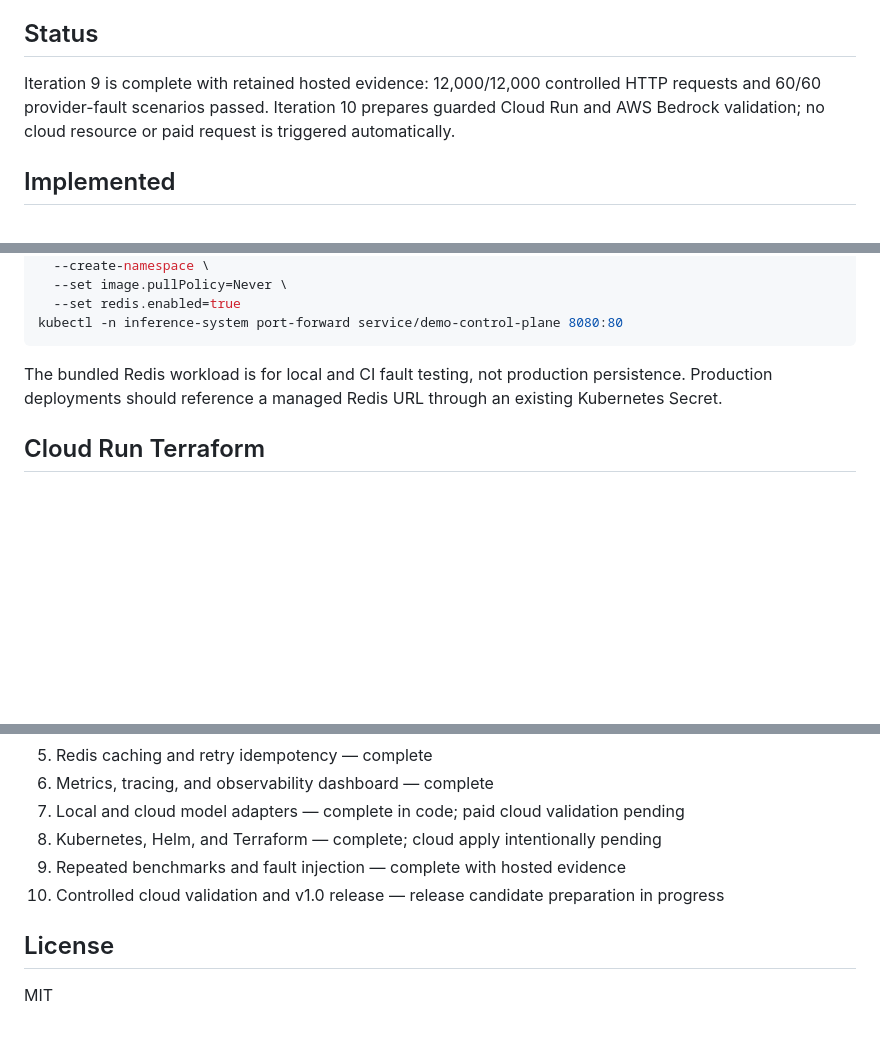
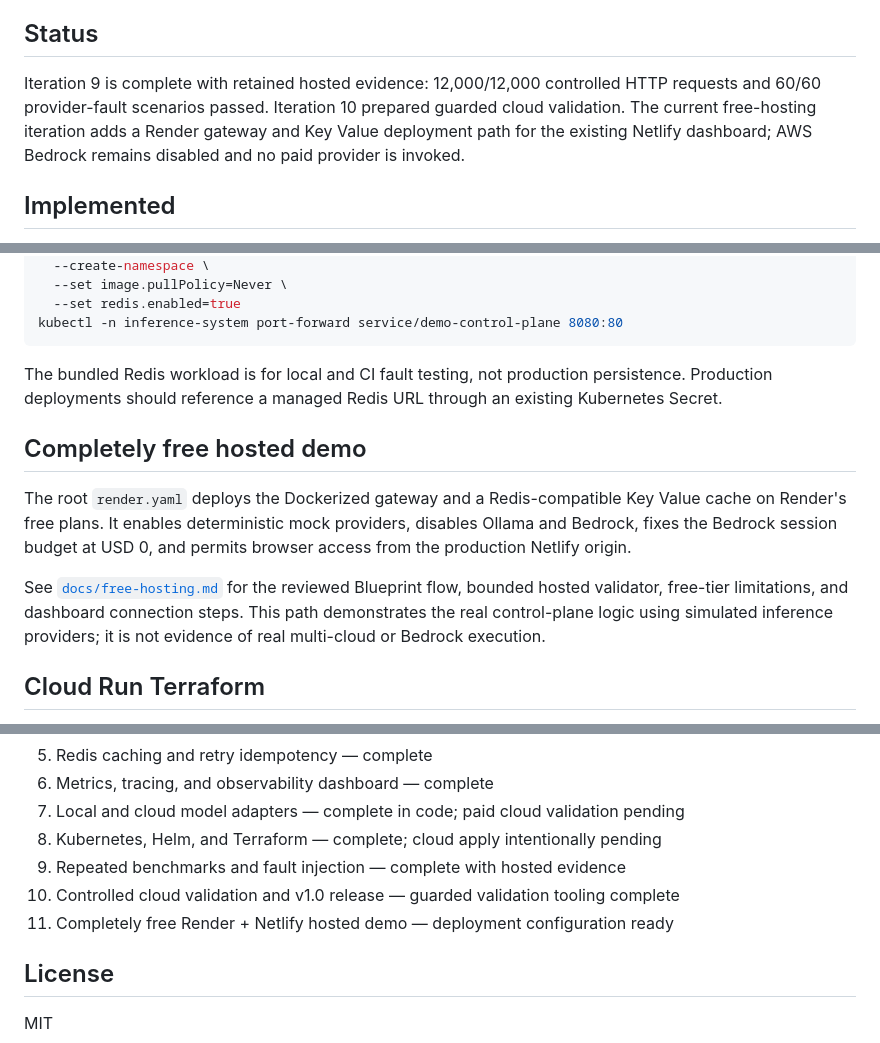
Before and after one commit to anishmannem963/adaptive-ai-inference-control-plane, a Markdown page: README.md, 3 parts joined by grey strips. Rendered like a GitHub page; blank space fills up the shorter version.

Commit message:
Document free Render and Netlify path

```diff
--- a/README.md
+++ b/README.md
@@ -4,7 +4,7 @@ An evidence-driven platform for cost-, latency-, quality-, and health-aware rout
 
 ## Status
 
-Iteration 9 is complete with retained hosted evidence: 12,000/12,000 controlled HTTP requests and 60/60 provider-fault scenarios passed. Iteration 10 prepares guarded Cloud Run and AWS Bedrock validation; no cloud resource or paid request is triggered automatically.
+Iteration 9 is complete with retained hosted evidence: 12,000/12,000 controlled HTTP requests and 60/60 provider-fault scenarios passed. Iteration 10 prepared guarded cloud validation. The current free-hosting iteration adds a Render gateway and Key Value deployment path for the existing Netlify dashboard; AWS Bedrock remains disabled and no paid provider is invoked.
 
 ## Implemented
 
@@ -188,6 +189,18 @@ kubectl -n inference-system port-forward service/demo-control-plane 8080:80
 
 The bundled Redis workload is for local and CI fault testing, not production persistence. Production deployments should reference a managed Redis URL through an existing Kubernetes Secret.
 
+## Completely free hosted demo
+
+The root `render.yaml` deploys the Dockerized gateway and a Redis-compatible Key Value cache on
+Render's free plans. It enables deterministic mock providers, disables Ollama and Bedrock, fixes
+the Bedrock session budget at USD 0, and permits browser access from the production Netlify
+origin.
+
+See [`docs/free-hosting.md`](docs/free-hosting.md) for the reviewed Blueprint flow, bounded
+hosted validator, free-tier limitations, and dashboard connection steps. This path demonstrates
+the real control-plane logic using simulated inference providers; it is not evidence of real
+multi-cloud or Bedrock execution.
+
 ## Cloud Run Terraform
 
 `infra/terraform/cloud-run` defines the free-first public gateway path. It creates Artifact Registry, a dedicated runtime identity, Cloud Run with scale-to-zero and a maximum of two instances, optional Secret Manager access, and optional $5 budget-alert thresholds.
@@ -257,7 +270,8 @@ Mock-provider prices, quality scores, latency, and failures are controlled simul
 7. Local and cloud model adapters — complete in code; paid cloud validation pending
 8. Kubernetes, Helm, and Terraform — complete; cloud apply intentionally pending
 9. Repeated benchmarks and fault injection — complete with hosted evidence
-10. Controlled cloud validation and v1.0 release — release candidate preparation in progress
+10. Controlled cloud validation and v1.0 release — guarded validation tooling complete
+11. Completely free Render + Netlify hosted demo — deployment configuration ready
 
 ## License
 
```
Also changed, not shown: other parts of README.md (+1 -0 lines).
